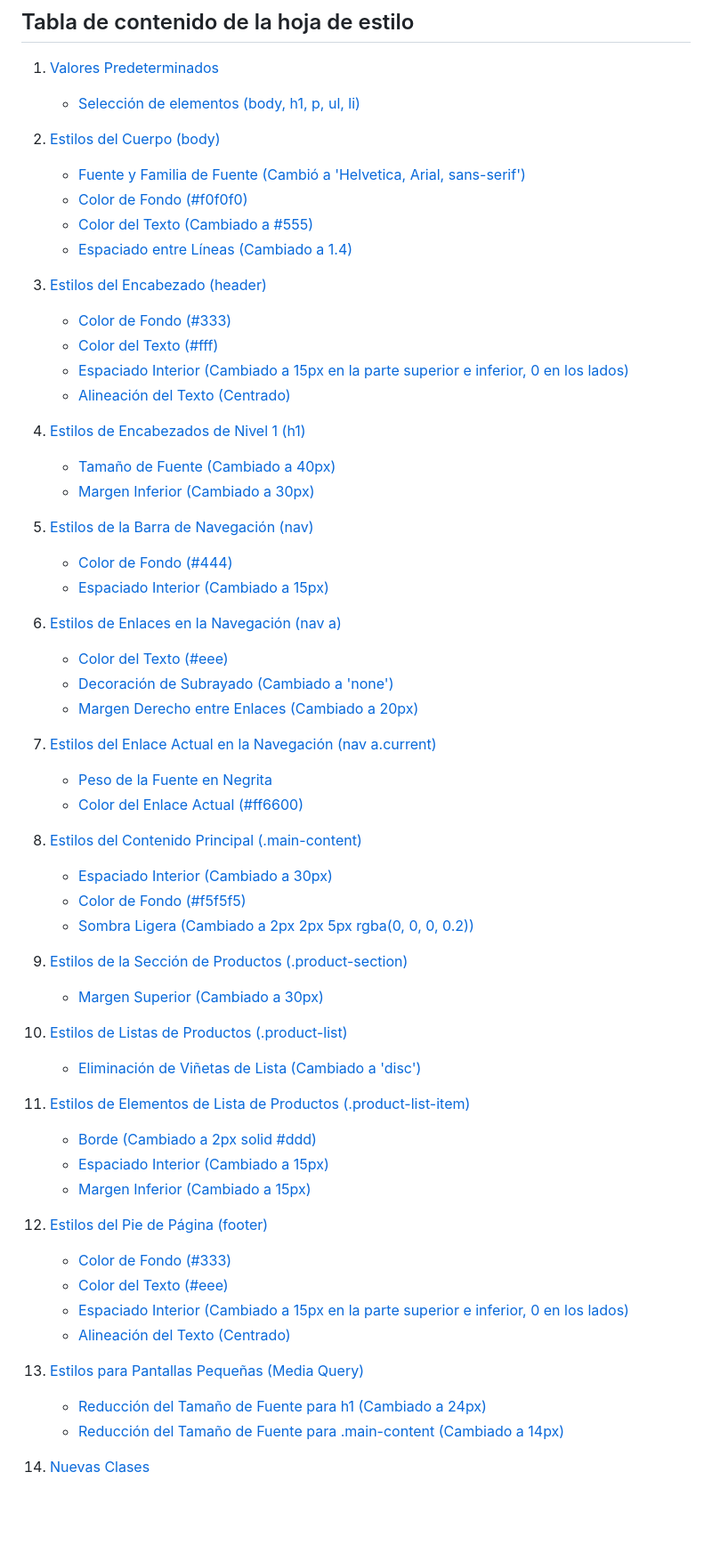
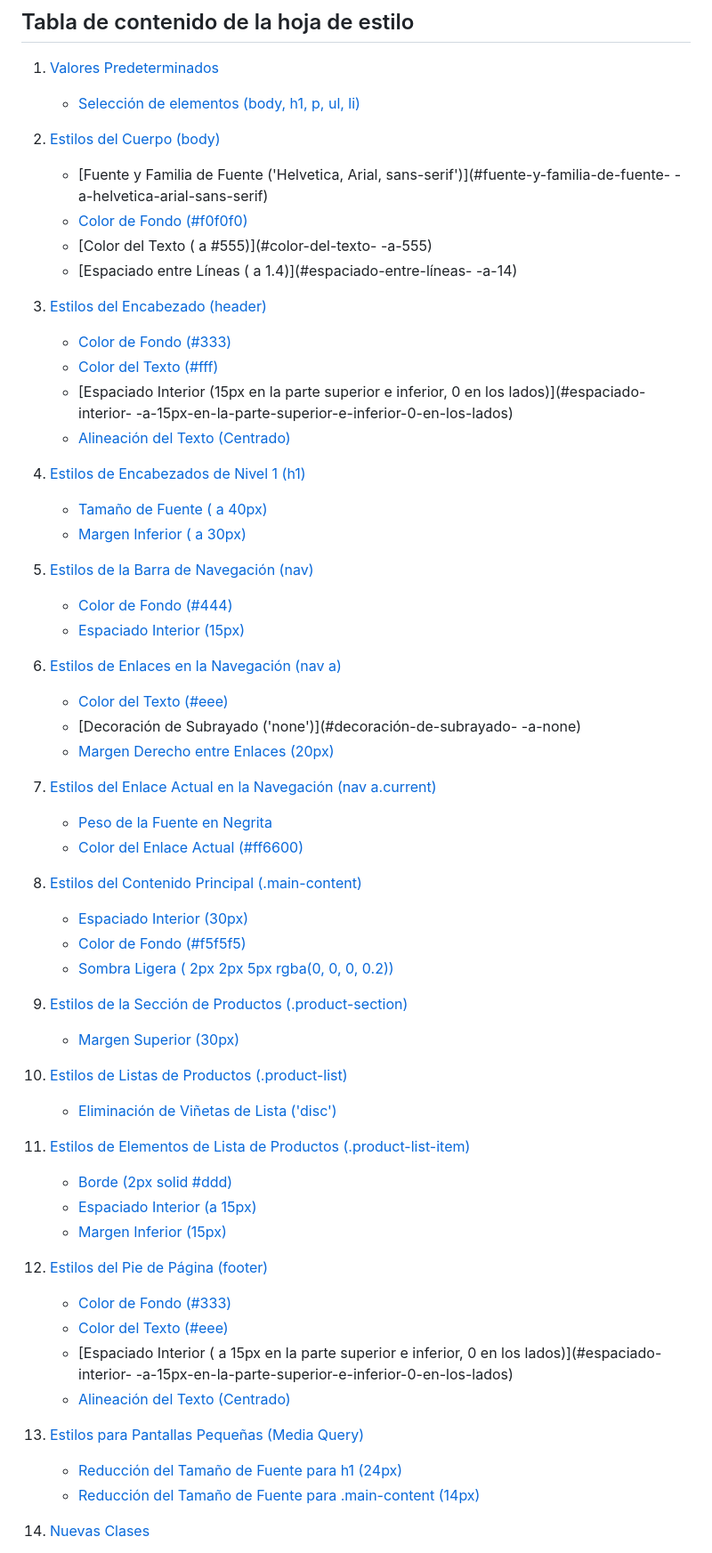
Before and after one commit to Dani-Ps/Despliegue, a Markdown page: despliegue_U1T1_dps/README.md, the part around the change. Shown: that part at 89% size. Rendered like a GitHub page; blank space fills up the shorter version.

Commit message:
adding css content table to readme.md

```diff
--- a/despliegue_U1T1_dps/README.md
+++ b/despliegue_U1T1_dps/README.md
@@ -112,59 +112,59 @@ jsdoc src/js -d docs/jsdoc
    - [Selección de elementos (body, h1, p, ul, li)](#selección-de-elementos-body-h1-p-ul-li)
 
 2. [Estilos del Cuerpo (body)](#estilos-del-cuerpo-body)
-   - [Fuente y Familia de Fuente (Cambió a 'Helvetica, Arial, sans-serif')](#fuente-y-familia-de-fuente-cambiado-a-helvetica-arial-sans-serif)
+   - [Fuente y Familia de Fuente ('Helvetica, Arial, sans-serif')](#fuente-y-familia-de-fuente- -a-helvetica-arial-sans-serif)
    - [Color de Fondo (#f0f0f0)](#color-de-fondo-f0f0f0)
-   - [Color del Texto (Cambiado a #555)](#color-del-texto-cambiado-a-555)
-   - [Espaciado entre Líneas (Cambiado a 1.4)](#espaciado-entre-líneas-cambiado-a-14)
+   - [Color del Texto (  a #555)](#color-del-texto- -a-555)
+   - [Espaciado entre Líneas (  a 1.4)](#espaciado-entre-líneas- -a-14)
 
 3. [Estilos del Encabezado (header)](#estilos-del-encabezado-header)
    - [Color de Fondo (#333)](#color-de-fondo-333)
    - [Color del Texto (#fff)](#color-del-texto-fff)
-   - [Espaciado Interior (Cambiado a 15px en la parte superior e inferior, 0 en los lados)](#espaciado-interior-cambiado-a-15px-en-la-parte-superior-e-inferior-0-en-los-lados)
+   - [Espaciado Interior (15px en la parte superior e inferior, 0 en los lados)](#espaciado-interior- -a-15px-en-la-parte-superior-e-inferior-0-en-los-lados)
    - [Alineación del Texto (Centrado)](#alineación-del-texto-centrado)
 
 4. [Estilos de Encabezados de Nivel 1 (h1)](#estilos-de-encabezados-de-nivel-1-h1)
-   - [Tamaño de Fuente (Cambiado a 40px)](#tamaño-de-fuente-cambiado-a-40px)
-   - [Margen Inferior (Cambiado a 30px)](#margen-inferior-cambiado-a-30px)
+   - [Tamaño de Fuente (  a 40px)](#tamaño-de-fuente-a-40px)
+   - [Margen Inferior (  a 30px)](#margen-inferior-a-30px)
 
 5. [Estilos de la Barra de Navegación (nav)](#estilos-de-la-barra-de-navegación-nav)
    - [Color de Fondo (#444)](#color-de-fondo-444)
-   - [Espaciado Interior (Cambiado a 15px)](#espaciado-interior-cambiado-a-15px)
+   - [Espaciado Interior (15px)](#espaciado-interior-a-15px)
 
 6. [Estilos de Enlaces en la Navegación (nav a)](#estilos-de-enlaces-en-la-navegación-nav-a)
    - [Color del Texto (#eee)](#color-del-texto-eee)
-   - [Decoración de Subrayado (Cambiado a 'none')](#decoración-de-subrayado-cambiado-a-none)
-   - [Margen Derecho entre Enlaces (Cambiado a 20px)](#margen-derecho-entre-enlaces-cambiado-a-20px)
+   - [Decoración de Subrayado ('none')](#decoración-de-subrayado- -a-none)
+   - [Margen Derecho entre Enlaces (20px)](#margen-derecho-entre-enlaces-a-20px)
 
 7. [Estilos del Enlace Actual en la Navegación (nav a.current)](#estilos-del-enlace-actual-en-la-navegación-nav-acurrent)
    - [Peso de la Fuente en Negrita](#peso-de-la-fuente-en-negrita)
    - [Color del Enlace Actual (#ff6600)](#color-del-enlace-actual-ff6600)
 
 8. [Estilos del Contenido Principal (.main-content)](#estilos-del-contenido-principal-main-content)
-   - [Espaciado Interior (Cambiado a 30px)](#espaciado-interior-cambiado-a-30px)
+   - [Espaciado Interior (30px)](#espaciado-interior-a-30px)
    - [Color de Fondo (#f5f5f5)](#color-de-fondo-f5f5f5)
-   - [Sombra Ligera (Cambiado a 2px 2px 5px rgba(0, 0, 0, 0.2))](#sombra-ligera-cambiado-a-2px-2px-5px-rgba0-0-0-02)
+   - [Sombra Ligera ( 2px 2px 5px rgba(0, 0, 0, 0.2))](#sombra-ligera-a-2px-2px-5px-rgba0-0-0-02)
 
 9. [Estilos de la Sección de Productos (.product-section)](#estilos-de-la-sección-de-productos-product-section)
-   - [Margen Superior (Cambiado a 30px)](#margen-superior-cambiado-a-30px)
+   - [Margen Superior (30px)](#margen-superior-a-30px)
 
 10. [Estilos de Listas de Productos (.product-list)](#estilos-de-listas-de-productos-product-list)
-    - [Eliminación de Viñetas de Lista (Cambiado a 'disc')](#eliminación-de-viñetas-de-lista-cambiado-a-disc)
+    - [Eliminación de Viñetas de Lista ('disc')](#eliminación-de-viñetas-de-lista-a-disc)
 
 11. [Estilos de Elementos de Lista de Productos (.product-list-item)](#estilos-de-elementos-de-lista-de-productos-product-list-item)
-    - [Borde (Cambiado a 2px solid #ddd)](#borde-cambiado-a-2px-solid-ddd)
-    - [Espaciado Interior (Cambiado a 15px)](#espaciado-interior-cambiado-a-15px)
-    - [Margen Inferior (Cambiado a 15px)](#margen-inferior-cambiado-a-15px)
+    - [Borde (2px solid #ddd)](#borde-a-2px-solid-ddd)
+    - [Espaciado Interior (a 15px)](#espaciado-interior-a-15px)
+    - [Margen Inferior (15px)](#margen-inferior-a-15px)
 
 12. [Estilos del Pie de Página (footer)](#estilos-del-pie-de-página-footer)
     - [Color de Fondo (#333)](#color-de-fondo-333)
     - [Color del Texto (#eee)](#color-del-texto-eee)
-    - [Espaciado Interior (Cambiado a 15px en la parte superior e inferior, 0 en los lados)](#espaciado-interior-cambiado-a-15px-en-la-parte-superior-e-inferior-0-en-los-lados)
+    - [Espaciado Interior (  a 15px en la parte superior e inferior, 0 en los lados)](#espaciado-interior- -a-15px-en-la-parte-superior-e-inferior-0-en-los-lados)
     - [Alineación del Texto (Centrado)](#alineación-del-texto-centrado)
 
 13. [Estilos para Pantallas Pequeñas (Media Query)](#estilos-para-pantallas-pequeñas-media-query)
-    - [Reducción del Tamaño de Fuente para h1 (Cambiado a 24px)](#reducción-del-tamaño-de-fuente-para-h1-cambiado-a-24px)
-    - [Reducción del Tamaño de Fuente para .main-content (Cambiado a 14px)](#reducción-del-tamaño-de-fuente-para-main-content-cambiado-a-14px)
+    - [Reducción del Tamaño de Fuente para h1 (24px)](#reducción-del-tamaño-de-fuente-para-h1-a-24px)
+    - [Reducción del Tamaño de Fuente para .main-content (14px)](#reducción-del-tamaño-de-fuente-para-main-content-a-14px)
 
 14. [Nuevas Clases](#nuevas-clases)
     - [Estilo para la Clase .special-text](#estilo-para-la-clase-special-text)
```
